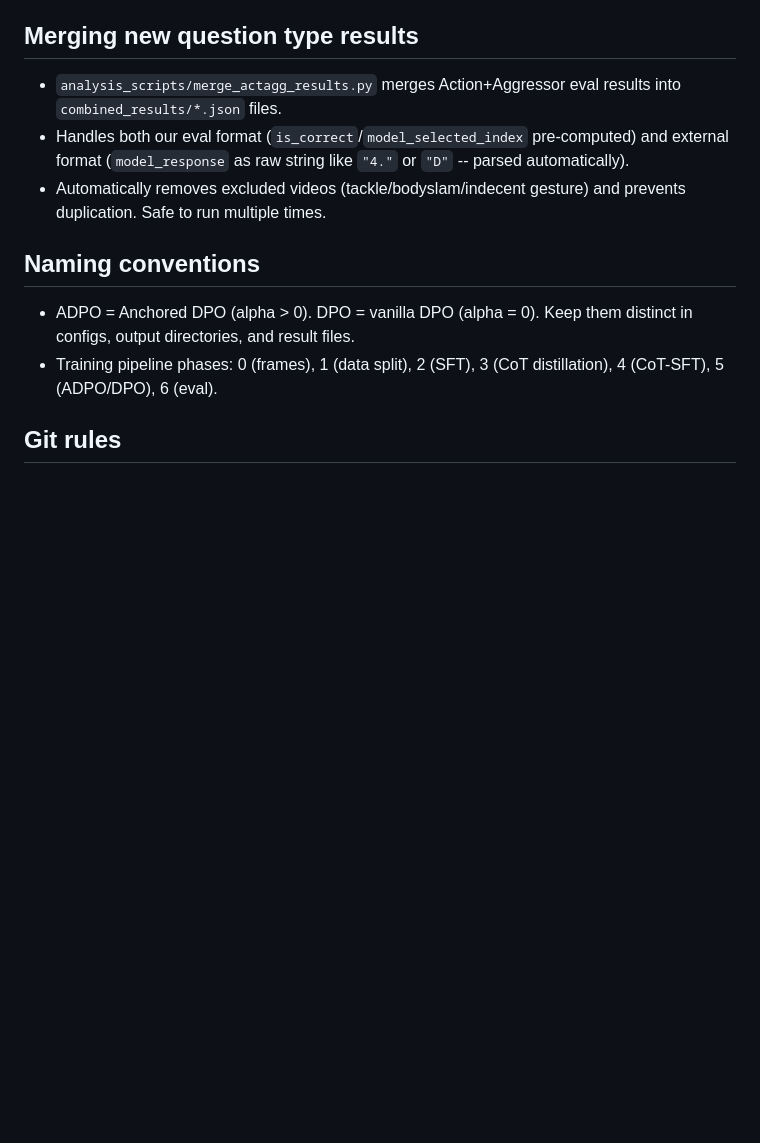
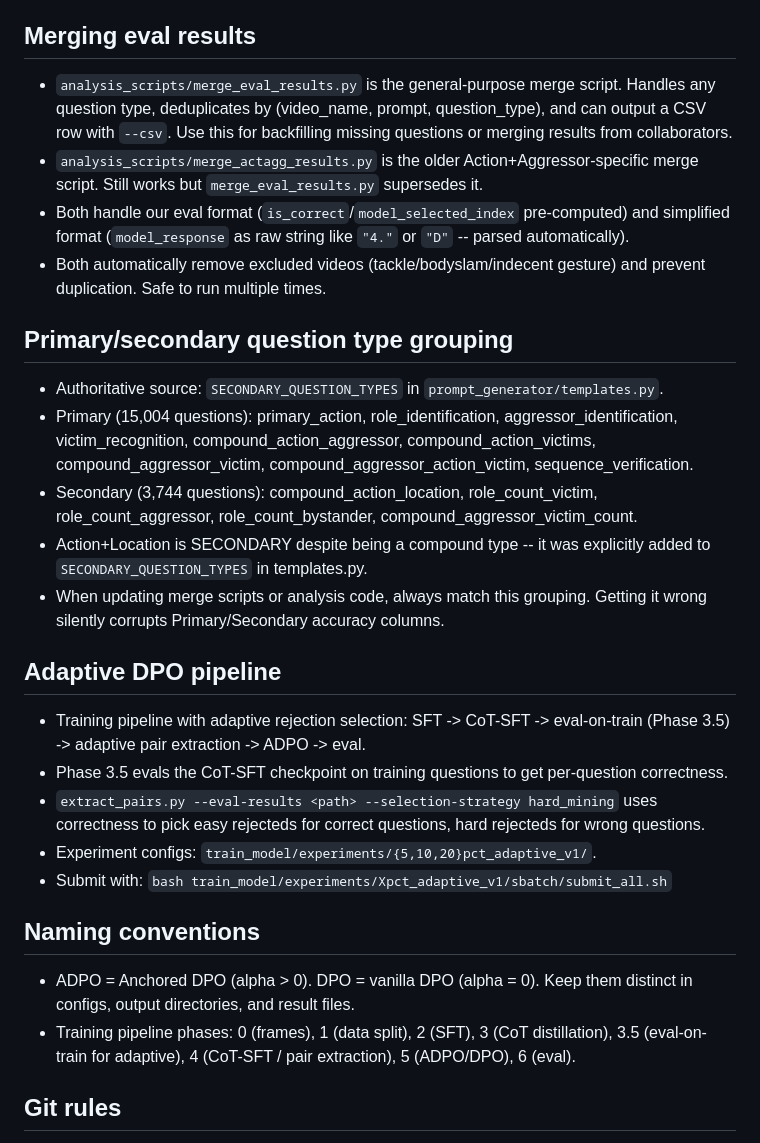
Before and after one commit to austincbaker/cv5145-final-project, a Markdown page: CLAUDE.md, the part around the change. Rendered like a GitHub page; blank space fills up the shorter version.

Commit message:
Update CLAUDE.md with merge scripts, question grouping, and pipeline docs
Adds documentation for merge_eval_results.py usage, primary/secondary
question type grouping rules (Action+Location is secondary per
templates.py), and adaptive DPO pipeline conventions.

```diff
--- a/CLAUDE.md
+++ b/CLAUDE.md
@@ -96,16 +96,33 @@ Key gotchas:
 - The `gptoss` conda env has vLLM 0.20.0 (mainline, not the obsolete `+gptoss` wheel) if vLLM grading is ever needed.
 - gpt-oss-20b requires Ampere+ GPU (compute capability >= 80). The old `gpu:1` gres got Titan Xp (cap 6.1) which crashed.
 
-## Merging new question type results
+## Merging eval results
 
-- `analysis_scripts/merge_actagg_results.py` merges Action+Aggressor eval results into `combined_results/*.json` files.
-- Handles both our eval format (`is_correct`/`model_selected_index` pre-computed) and external format (`model_response` as raw string like `"4."` or `"D"` -- parsed automatically).
-- Automatically removes excluded videos (tackle/bodyslam/indecent gesture) and prevents duplication. Safe to run multiple times.
+- `analysis_scripts/merge_eval_results.py` is the general-purpose merge script. Handles any question type, deduplicates by (video_name, prompt, question_type), and can output a CSV row with `--csv`. Use this for backfilling missing questions or merging results from collaborators.
+- `analysis_scripts/merge_actagg_results.py` is the older Action+Aggressor-specific merge script. Still works but `merge_eval_results.py` supersedes it.
+- Both handle our eval format (`is_correct`/`model_selected_index` pre-computed) and simplified format (`model_response` as raw string like `"4."` or `"D"` -- parsed automatically).
+- Both automatically remove excluded videos (tackle/bodyslam/indecent gesture) and prevent duplication. Safe to run multiple times.
+
+## Primary/secondary question type grouping
+
+- Authoritative source: `SECONDARY_QUESTION_TYPES` in `prompt_generator/templates.py`.
+- Primary (15,004 questions): primary_action, role_identification, aggressor_identification, victim_recognition, compound_action_aggressor, compound_action_victims, compound_aggressor_victim, compound_aggressor_action_victim, sequence_verification.
+- Secondary (3,744 questions): compound_action_location, role_count_victim, role_count_aggressor, role_count_bystander, compound_aggressor_victim_count.
+- Action+Location is SECONDARY despite being a compound type -- it was explicitly added to `SECONDARY_QUESTION_TYPES` in templates.py.
+- When updating merge scripts or analysis code, always match this grouping. Getting it wrong silently corrupts Primary/Secondary accuracy columns.
+
+## Adaptive DPO pipeline
+
+- Training pipeline with adaptive rejection selection: SFT -> CoT-SFT -> eval-on-train (Phase 3.5) -> adaptive pair extraction -> ADPO -> eval.
+- Phase 3.5 evals the CoT-SFT checkpoint on training questions to get per-question correctness.
+- `extract_pairs.py --eval-results <path> --selection-strategy hard_mining` uses correctness to pick easy rejecteds for correct questions, hard rejecteds for wrong questions.
+- Experiment configs: `train_model/experiments/{5,10,20}pct_adaptive_v1/`.
+- Submit with: `bash train_model/experiments/Xpct_adaptive_v1/sbatch/submit_all.sh`
 
 ## Naming conventions
 
 - ADPO = Anchored DPO (alpha > 0). DPO = vanilla DPO (alpha = 0). Keep them distinct in configs, output directories, and result files.
-- Training pipeline phases: 0 (frames), 1 (data split), 2 (SFT), 3 (CoT distillation), 4 (CoT-SFT), 5 (ADPO/DPO), 6 (eval).
+- Training pipeline phases: 0 (frames), 1 (data split), 2 (SFT), 3 (CoT distillation), 3.5 (eval-on-train for adaptive), 4 (CoT-SFT / pair extraction), 5 (ADPO/DPO), 6 (eval).
 
 ## Git rules
 
```
